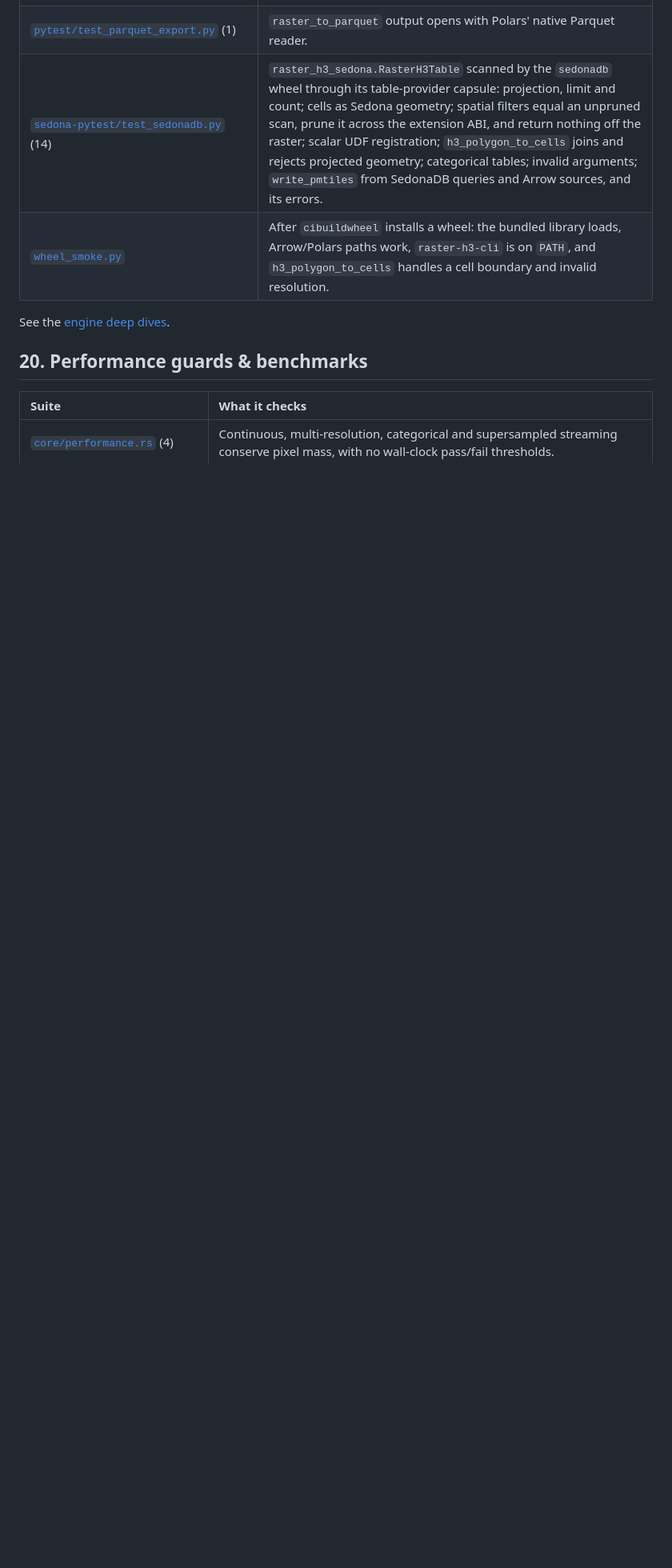
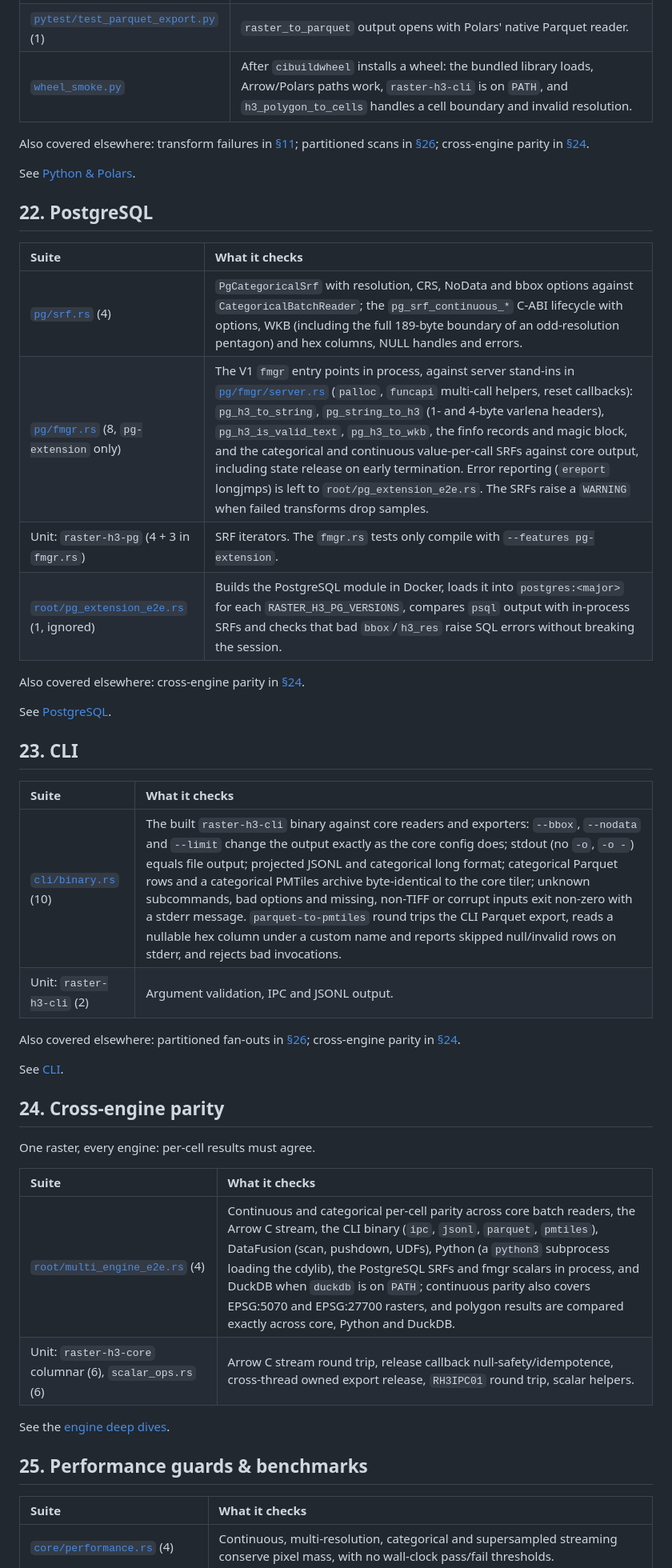
Before and after one commit to dmuldrew/raster_h3, a Markdown page: docs/testing.md, the part around one of its changes. Shown at 80% size. GitHub-like rendering; blank space fills up the shorter version.

```diff
--- a/docs/testing.md
+++ b/docs/testing.md
@@ -319,12 +345,48 @@ See [DuckDB](engines/duckdb.md).
 | [`pytest/test_scan_options.py`](../crates/raster-h3-python/tests/pytest/test_scan_options.py) (23) | The `_v2` scan options against values computed independently from pixels and the `h3` package: `band` (default, beyond the raster, below one, non-int), spectral formulas and their bands, `sampling`, `overlap_rule` (including in `plan_partitions`), `min_majority_fraction`; every option reaches every scan path; `parquet_to_pmtiles` with default, named and missing hex columns. |
 | [`pytest/test_scan_filters.py`](../crates/raster-h3-python/tests/pytest/test_scan_filters.py) (21) | Quantile columns (specs, projection, exact single-pixel quantiles, Arrow schema, errors), `remap` (merging, dropping, pass-through, errors), the `min_count` / `min_mean` / `max_mean` filters, and Polars predicate pushdown into them: rows equal a full scan filtered in Polars, and the opened scan carries the pushed options. Resolution predicates narrow the scan but keep invalid resolutions an error; older native libraries fall back to Polars-only filtering. |
 | [`pytest/test_parquet_export.py`](../crates/raster-h3-python/tests/pytest/test_parquet_export.py) (1) | `raster_to_parquet` output opens with Polars' native Parquet reader. |
-| [`sedona-pytest/test_sedonadb.py`](../crates/raster-h3-sedona/python/tests/test_sedonadb.py) (14) | `raster_h3_sedona.RasterH3Table` scanned by the `sedonadb` wheel through its table-provider capsule: projection, limit and count; cells as Sedona geometry; spatial filters equal an unpruned scan, prune it across the extension ABI, and return nothing off the raster; scalar UDF registration; `h3_polygon_to_cells` joins and rejects projected geometry; categorical tables; invalid arguments; `write_pmtiles` from SedonaDB queries and Arrow sources, and its errors. |
 | [`wheel_smoke.py`](../crates/raster-h3-python/tests/wheel_smoke.py) | After `cibuildwheel` installs a wheel: the bundled library loads, Arrow/Polars paths work, `raster-h3-cli` is on `PATH`, and `h3_polygon_to_cells` handles a cell boundary and invalid resolution. |
+
+Also covered elsewhere: transform failures in [§11](#11-failure-propagation--resilience); partitioned scans in [§26](#26-partitioned-scans); cross-engine parity in [§24](#24-cross-engine-parity).
+
+See [Python & Polars](engines/python-polars.md).
+
+## 22. PostgreSQL
+
+| Suite | What it checks |
+| :--- | :--- |
+| [`pg/srf.rs`](../crates/raster-h3-pg/tests/it/srf.rs) (4) | `PgCategoricalSrf` with resolution, CRS, NoData and bbox options against `CategoricalBatchReader`; the `pg_srf_continuous_*` C-ABI lifecycle with options, WKB (including the full 189-byte boundary of an odd-resolution pentagon) and hex columns, NULL handles and errors. |
+| [`pg/fmgr.rs`](../crates/raster-h3-pg/tests/it/fmgr.rs) (8, `pg-extension` only) | The V1 `fmgr` entry points in process, against server stand-ins in [`pg/fmgr/server.rs`](../crates/raster-h3-pg/tests/it/fmgr/server.rs) (`palloc`, `funcapi` multi-call helpers, reset callbacks): `pg_h3_to_string`, `pg_string_to_h3` (1- and 4-byte varlena headers), `pg_h3_is_valid_text`, `pg_h3_to_wkb`, the finfo records and magic block, and the categorical and continuous value-per-call SRFs against core output, including state release on early termination. Error reporting (`ereport` longjmps) is left to `root/pg_extension_e2e.rs`. The SRFs raise a `WARNING` when failed transforms drop samples. |
+| Unit: `raster-h3-pg` (4 + 3 in `fmgr.rs`) | SRF iterators. The `fmgr.rs` tests only compile with `--features pg-extension`. |
+| [`root/pg_extension_e2e.rs`](../tests/it/pg_extension_e2e.rs) (1, ignored) | Builds the PostgreSQL module in Docker, loads it into `postgres:<major>` for each `RASTER_H3_PG_VERSIONS`, compares `psql` output with in-process SRFs and checks that bad `bbox`/`h3_res` raise SQL errors without breaking the session. |
+
+Also covered elsewhere: cross-engine parity in [§24](#24-cross-engine-parity).
+
+See [PostgreSQL](engines/postgresql.md).
+
+## 23. CLI
+
+| Suite | What it checks |
+| :--- | :--- |
+| [`cli/binary.rs`](../crates/raster-h3-cli/tests/it/binary.rs) (10) | The built `raster-h3-cli` binary against core readers and exporters: `--bbox`, `--nodata` and `--limit` change the output exactly as the core config does; stdout (no `-o`, `-o -`) equals file output; projected JSONL and categorical long format; categorical Parquet rows and a categorical PMTiles archive byte-identical to the core tiler; unknown subcommands, bad options and missing, non-TIFF or corrupt inputs exit non-zero with a stderr message. `parquet-to-pmtiles` round trips the CLI Parquet export, reads a nullable hex column under a custom name and reports skipped null/invalid rows on stderr, and rejects bad invocations. |
+| Unit: `raster-h3-cli` (2) | Argument validation, IPC and JSONL output. |
+
+Also covered elsewhere: partitioned fan-outs in [§26](#26-partitioned-scans); cross-engine parity in [§24](#24-cross-engine-parity).
+
+See [CLI](engines/cli.md).
+
+## 24. Cross-engine parity
+
+One raster, every engine: per-cell results must agree.
+
+| Suite | What it checks |
+| :--- | :--- |
+| [`root/multi_engine_e2e.rs`](../tests/it/multi_engine_e2e.rs) (4) | Continuous and categorical per-cell parity across core batch readers, the Arrow C stream, the CLI binary (`ipc`, `jsonl`, `parquet`, `pmtiles`), DataFusion (scan, pushdown, UDFs), Python (a `python3` subprocess loading the cdylib), the PostgreSQL SRFs and fmgr scalars in process, and DuckDB when `duckdb` is on `PATH`; continuous parity also covers EPSG:5070 and EPSG:27700 rasters, and polygon results are compared exactly across core, Python and DuckDB. |
+| Unit: `raster-h3-core` columnar (6), `scalar_ops.rs` (6) | Arrow C stream round trip, release callback null-safety/idempotence, cross-thread owned export release, `RH3IPC01` round trip, scalar helpers. |
 
 See the [engine deep dives](engines/README.md).
 
-## 20. Performance guards & benchmarks
+## 25. Performance guards & benchmarks
 
 | Suite | What it checks |
 | :--- | :--- |
```
Also changed, not shown: other parts of docs/testing.md (+40 -14 lines).
